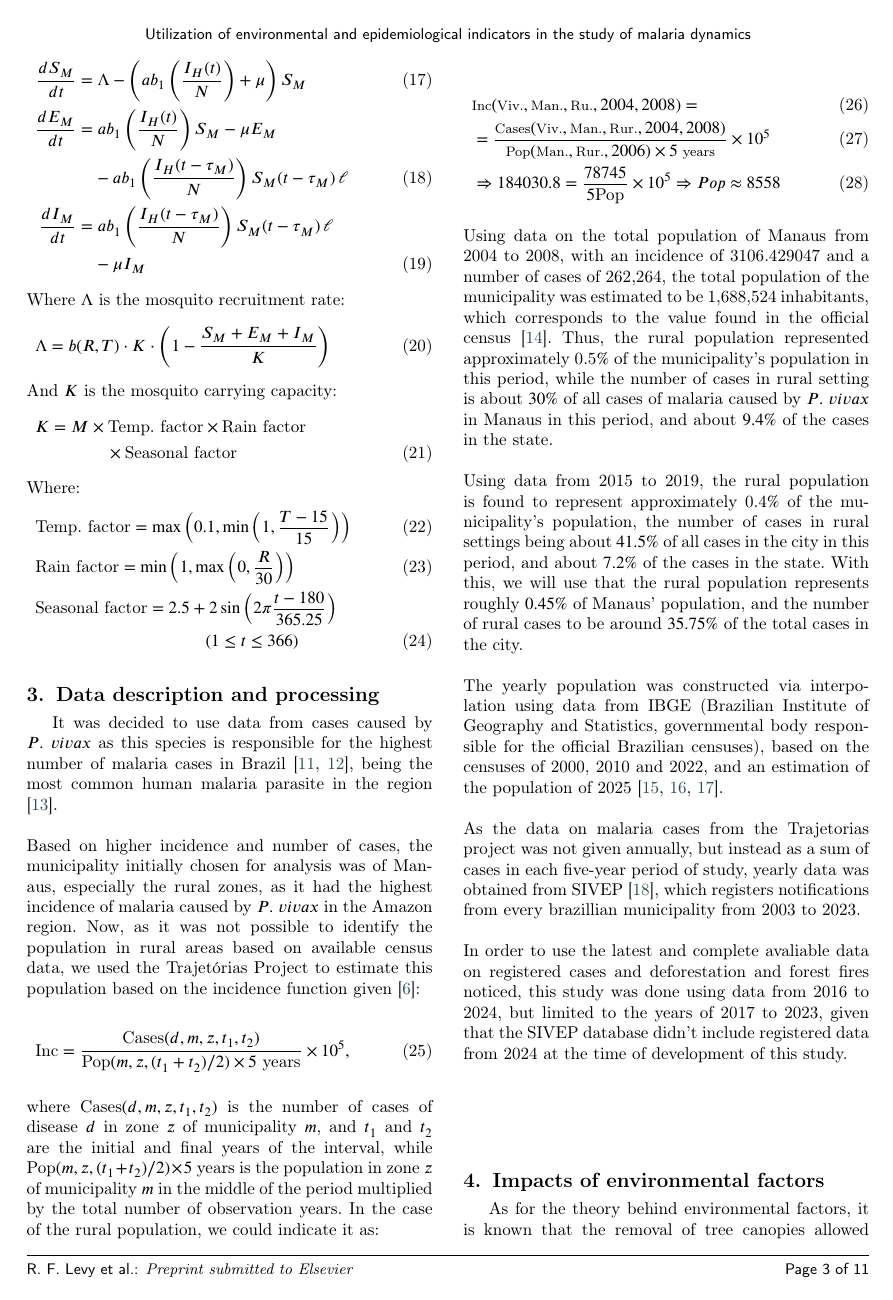
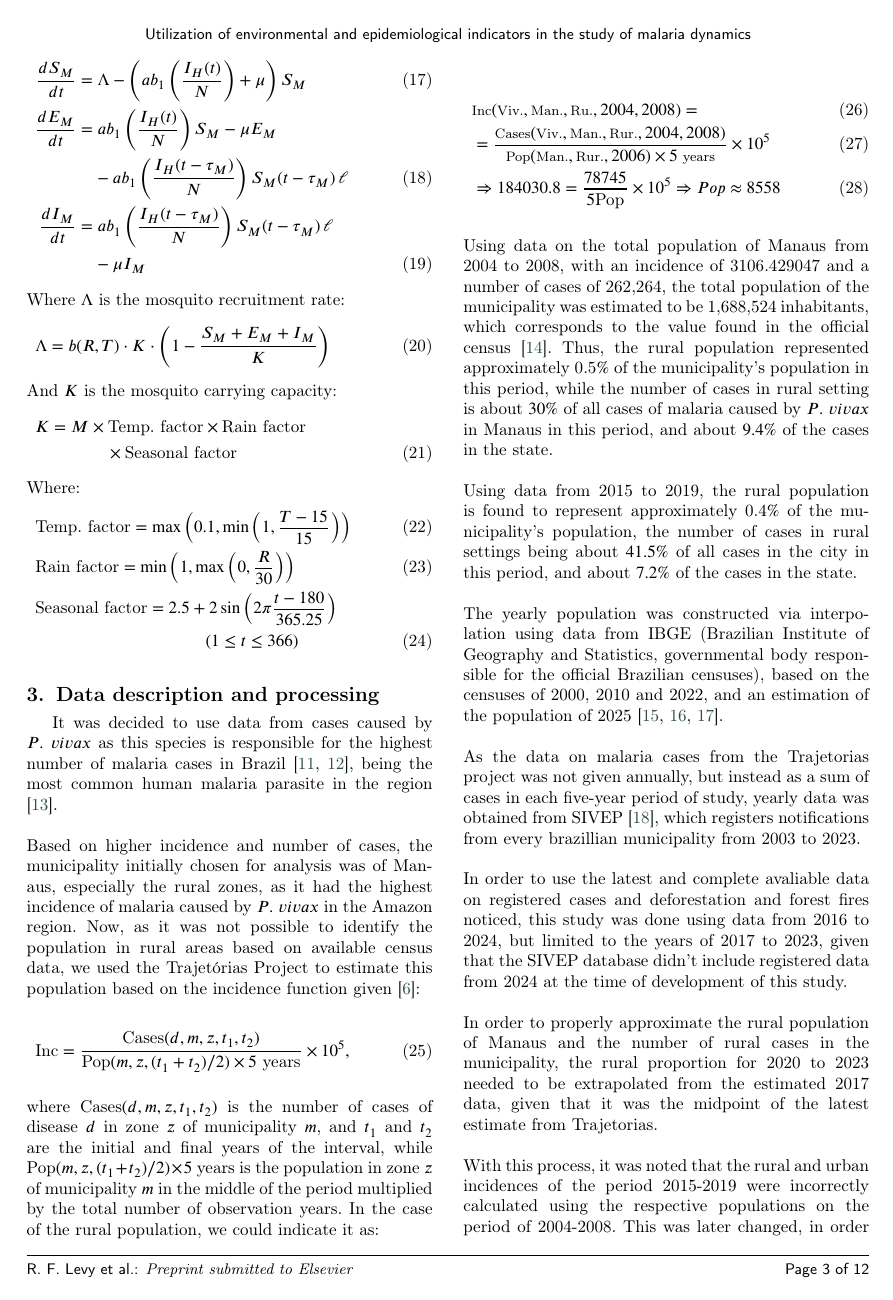
Before and after one commit to RaphaLevy/Study_on_malaria_dynamics_v2, a LaTeX paper (paper/cas-dc-article.tex): page 3 of 11 before the commit and page 3 of 12 after it. Compiled offline with pdfLaTeX; a LaTeX package or settings file that is missing is left out.

Commit message:
Includes explanation on error of Trajetorias incidence data, which was calculated using populations of the incorrect time period

```diff
--- a/paper/cas-dc-article.tex
+++ b/paper/cas-dc-article.tex
@@ -366,15 +366,26 @@ period, and about $9.4\%$ of the cases in the state.
 \\\\
 Using data from 2015 to 2019, the rural population is found to represent
 approximately 0.4$\%$ of the municipality's population, the number of cases in rural settings being about $41.5\%$ of all cases in the city in this
-period, and about $7.2\%$ of the cases in the state. With this, we will use that the rural population represents roughly $0.45\%$ of Manaus' population,
-and the number of rural cases to be around $35.75\%$ of the total cases in the city.
+period, and about $7.2\%$ of the cases in the state.
 \\\\
-The yearly population was constructed via interpolation using data from IBGE (Brazilian Institute of Geography and Statistics, governmental body responsible for the official Brazilian censuses), based on the censuses of 2000, 2010 and 2022, and an estimation of the population of 2025 \cite{Census2000, Census2010, Census2022}.%
+%With this, we will use that the rural population represents roughly $0.45\%$ of Manaus' population,
+%and the number of rural cases to be around $35.75\%$ of the total cases in the city.
+The yearly population was constructed via interpolation using data from IBGE (Brazilian Institute of Geography and Statistics,
+governmental body responsible for the official Brazilian censuses), based on the censuses of 2000, 2010 and 2022, and an
+estimation of the population of 2025 \cite{Census2000, Census2010, Census2022}.%
 \\\\
 As the data on malaria cases from the Trajetorias project was not given annually, but instead as a sum of cases in each five-year period of study,
 yearly data was obtained from SIVEP \cite{SIVEP_Malaria}, which registers notifications from every brazillian municipality from 2003 to 2023.
 \\\\
-In order to use the latest and complete avaliable data on registered cases and deforestation and forest fires noticed, this study was done using data from 2016 to 2024, but limited to the years of 2017 to 2023, given that the SIVEP database didn't include registered data from 2024 at the time of development of this study.
+In order to use the latest and complete avaliable data on registered cases and deforestation and forest fires noticed, this study was
+done using data from 2016 to 2024, but limited to the years of 2017 to 2023, given that the SIVEP database didn't include registered
+data from 2024 at the time of development of this study.
+\\\\
+In order to properly approximate the rural population of Manaus and the number of rural cases in the municipality, the rural
+proportion for 2020 to 2023 needed to be extrapolated from the estimated 2017 data, given that it was the midpoint of the latest estimate from Trajetorias.
+\\\\
+With this process, it was noted that the rural and urban incidences of the period 2015-2019 were incorrectly calculated using the
+respective populations on the period of 2004-2008. This was later changed, in order to have the appropriate incidences to thegiven time period.
 %Additional data was gathered to take into consideration the average duration of infectiousness ($\gamma$), so in order to construct a more complete model, the complete data for the study was gathered from April 2016 to April 2022.
 \\\\
 %In the end, it was decided to use the years of 2017 to 2021 as our period of study.
```
Also changed, not shown: paper/cas-dc-article.pdf, 2 other files.
